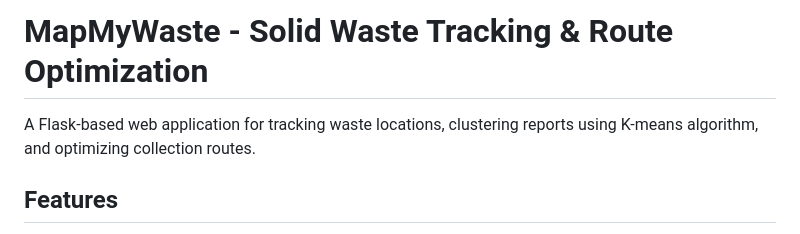
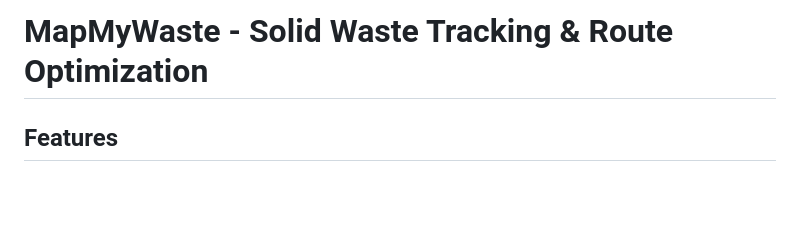
Before and after one commit to harishy0406/MapMyWaste, a Markdown page: README.md, the part around the change. Rendered like a GitHub page; blank space fills up the shorter version.

```diff
--- a/README.md
+++ b/README.md
@@ -1,6 +1,5 @@
 # MapMyWaste - Solid Waste Tracking & Route Optimization
 
-A Flask-based web application for tracking waste locations, clustering reports using K-means algorithm, and optimizing collection routes.
 
 ## Features
 
```
